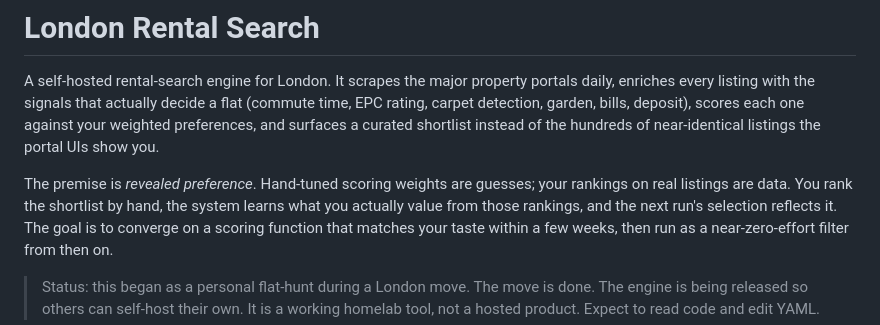
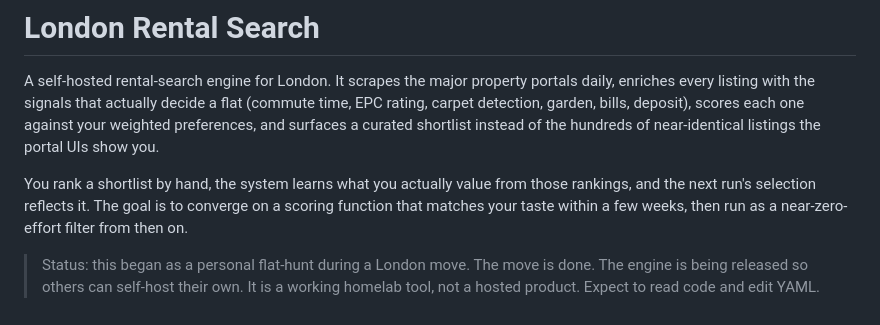
Before and after one commit to anchitsom/london-rental-search, a Markdown page: README.md, the part around the change. Drawn GitHub-style.

```diff
--- a/README.md
+++ b/README.md
@@ -6,8 +6,7 @@ flat (commute time, EPC rating, carpet detection, garden, bills, deposit), score
 each one against your weighted preferences, and surfaces a curated shortlist
 instead of the hundreds of near-identical listings the portal UIs show you.
 
-The premise is *revealed preference*. Hand-tuned scoring weights are guesses;
-your rankings on real listings are data. You rank the shortlist by hand, the
+You rank a shortlist by hand, the
 system learns what you actually value from those rankings, and the next run's
 selection reflects it. The goal is to converge on a scoring function that matches
 your taste within a few weeks, then run as a near-zero-effort filter from then on.
```
